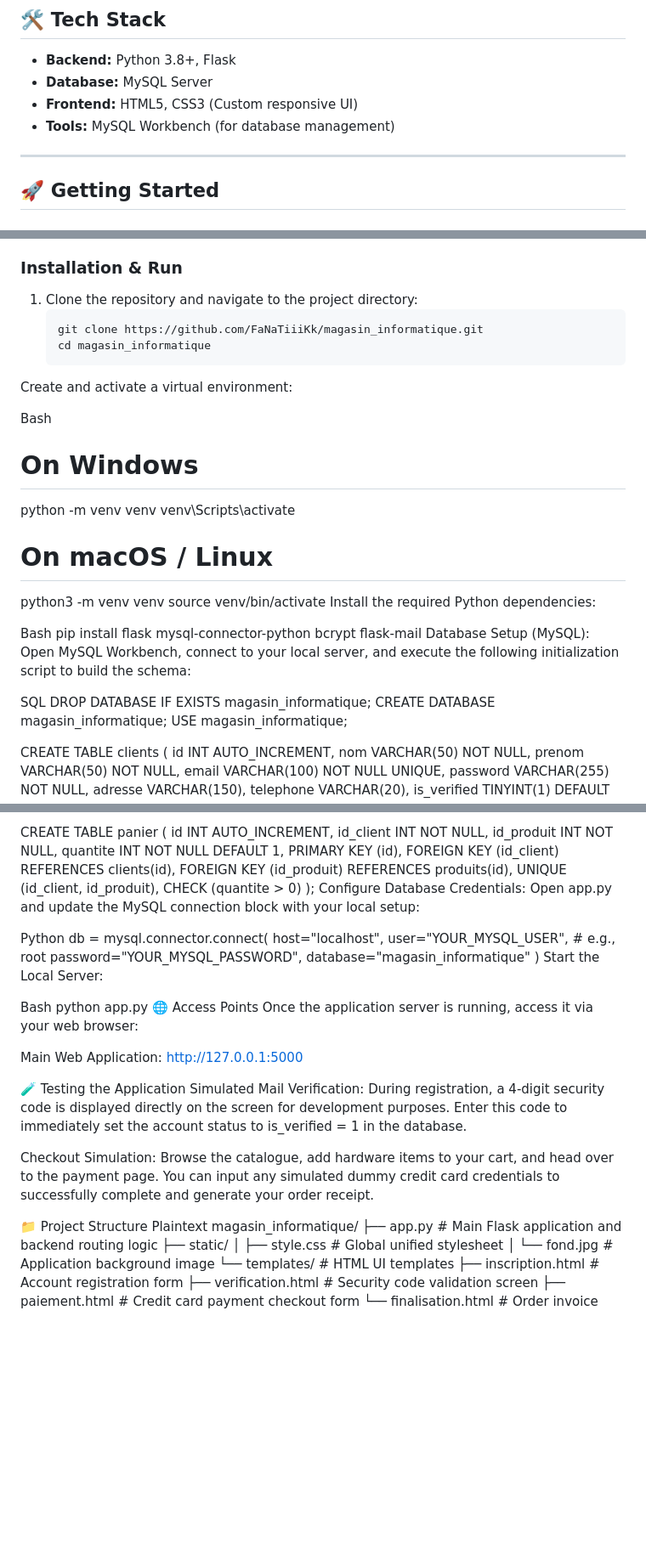
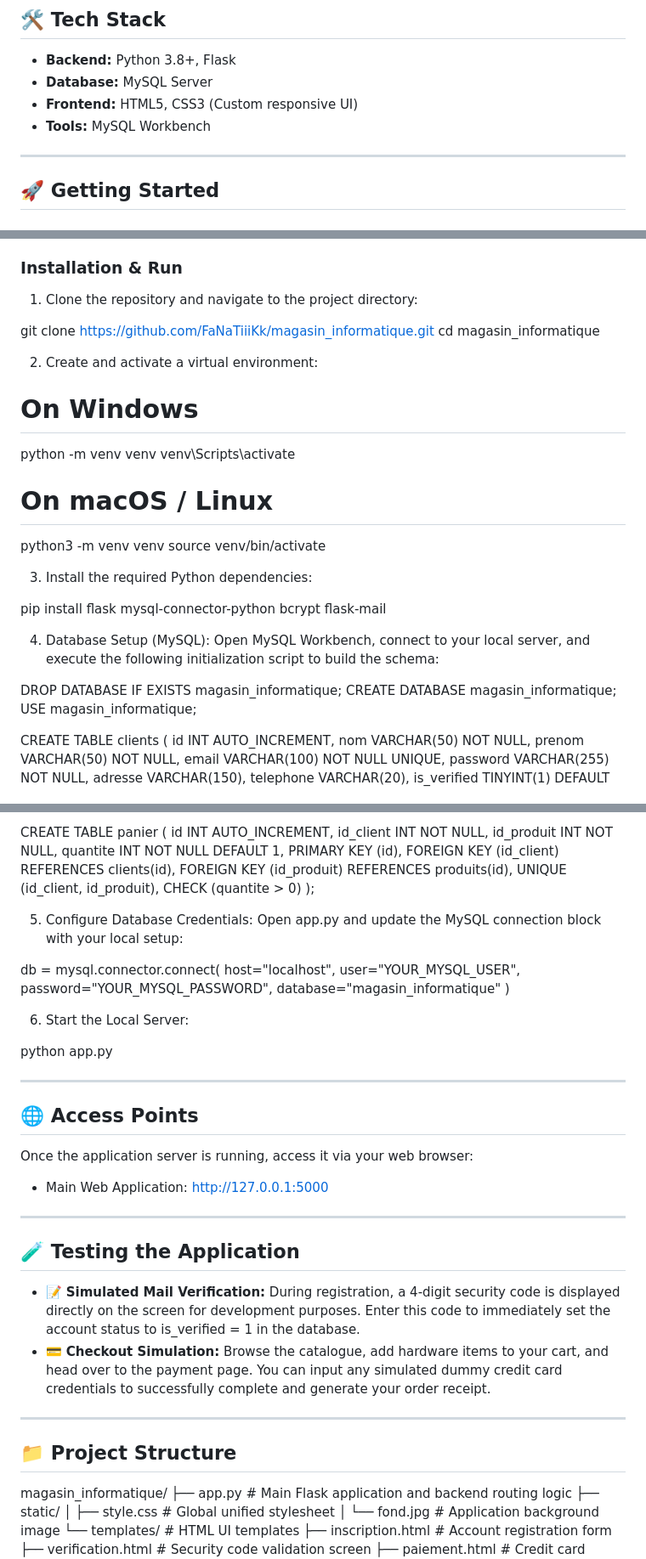
Before and after one commit to FaNaTiiiKk/magasin_informatique, a Markdown page: README.md, 3 parts joined by grey strips. Shown at 85% size. Rendered like a GitHub page; blank space fills up the shorter version.

Commit message:
Mise en forme du readme

````diff
--- a/README.md
+++ b/README.md
@@ -17,7 +17,7 @@ A dynamic e-commerce web application built with Flask and MySQL. This project si
 * **Backend:** Python 3.8+, Flask
 * **Database:** MySQL Server
 * **Frontend:** HTML5, CSS3 (Custom responsive UI)
-* **Tools:** MySQL Workbench (for database management)
+* **Tools:** MySQL Workbench
 
 ---
 
@@ -33,12 +33,12 @@ Before starting, ensure you have the following installed on your machine:
 ### Installation & Run
 
 1. Clone the repository and navigate to the project directory:
-   ```bash
-   git clone https://github.com/FaNaTiiiKk/magasin_informatique.git
-   cd magasin_informatique
-Create and activate a virtual environment:
 
-Bash
+git clone [https://github.com/FaNaTiiiKk/magasin_informatique.git](https://github.com/FaNaTiiiKk/magasin_informatique.git)
+cd magasin_informatique
+
+2. Create and activate a virtual environment:
+
 # On Windows
 python -m venv venv
 venv\Scripts\activate
@@ -46,14 +46,14 @@ venv\Scripts\activate
 # On macOS / Linux
 python3 -m venv venv
 source venv/bin/activate
-Install the required Python dependencies:
 
-Bash
+3. Install the required Python dependencies:
+
 pip install flask mysql-connector-python bcrypt flask-mail
-Database Setup (MySQL):
+
+4. Database Setup (MySQL):
 Open MySQL Workbench, connect to your local server, and execute the following initialization script to build the schema:
 
-SQL
 DROP DATABASE IF EXISTS magasin_informatique;
 CREATE DATABASE magasin_informatique;
 USE magasin_informatique;
@@ -115,32 +115,39 @@ CREATE TABLE panier (
     UNIQUE (id_client, id_produit),
     CHECK (quantite > 0)
 );
-Configure Database Credentials:
+
+5. Configure Database Credentials:
 Open app.py and update the MySQL connection block with your local setup:
 
-Python
 db = mysql.connector.connect(
     host="localhost",
-    user="YOUR_MYSQL_USER",       # e.g., root
+    user="YOUR_MYSQL_USER",
     password="YOUR_MYSQL_PASSWORD",
     database="magasin_informatique"
 )
-Start the Local Server:
 
-Bash
+6. Start the Local Server:
+
 python app.py
-🌐 Access Points
+
+---
+
+## 🌐 Access Points
+
 Once the application server is running, access it via your web browser:
+* Main Web Application: [http://127.0.0.1:5000](http://127.0.0.1:5000)
 
-Main Web Application: http://127.0.0.1:5000
+---
 
-🧪 Testing the Application
-Simulated Mail Verification: During registration, a 4-digit security code is displayed directly on the screen for development purposes. Enter this code to immediately set the account status to is_verified = 1 in the database.
+## 🧪 Testing the Application
 
-Checkout Simulation: Browse the catalogue, add hardware items to your cart, and head over to the payment page. You can input any simulated dummy credit card credentials to successfully complete and generate your order receipt.
+* 📝 **Simulated Mail Verification:** During registration, a 4-digit security code is displayed directly on the screen for development purposes. Enter this code to immediately set the account status to is_verified = 1 in the database.
+* 💳 **Checkout Simulation:** Browse the catalogue, add hardware items to your cart, and head over to the payment page. You can input any simulated dummy credit card credentials to successfully complete and generate your order receipt.
 
-📁 Project Structure
-Plaintext
+---
+
+## 📁 Project Structure
+
 magasin_informatique/
 ├── app.py                 # Main Flask application and backend routing logic
 ├── static/
````
Also changed, not shown: other parts of README.md (+3 -3 lines).
